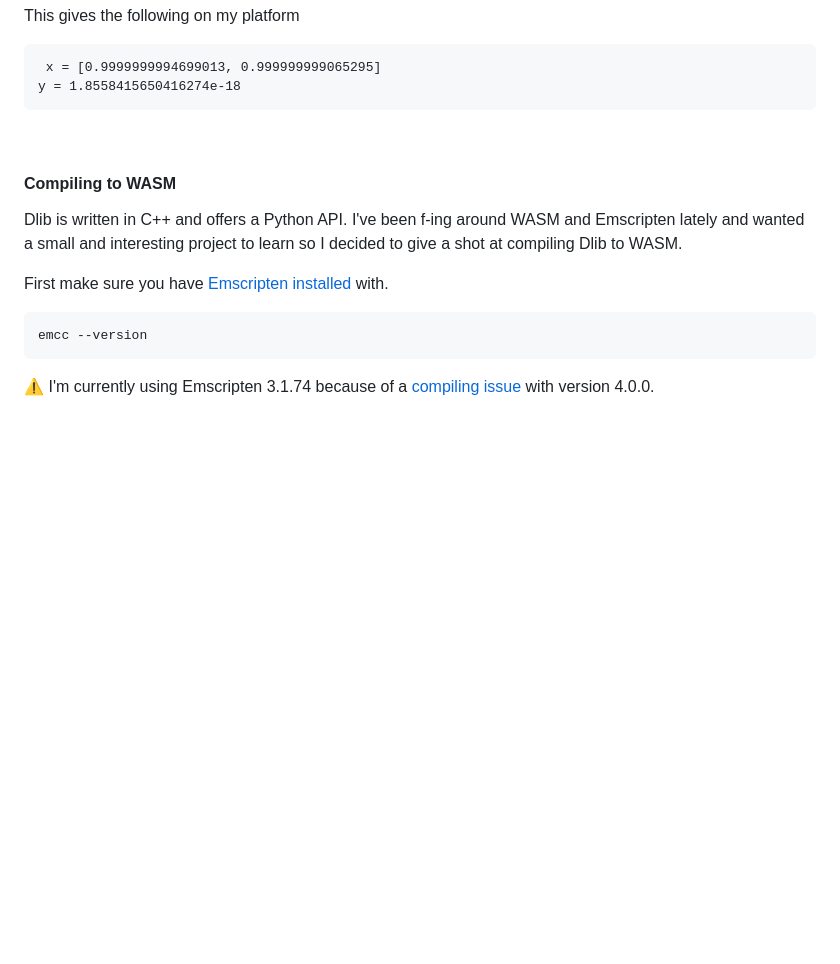
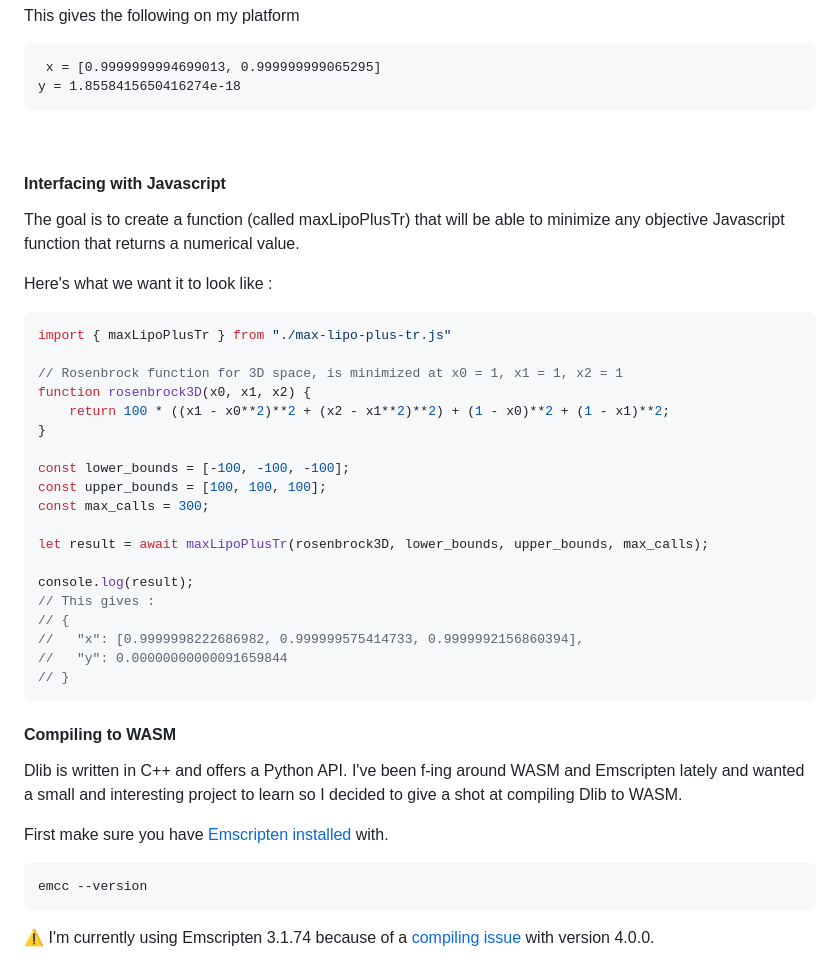
Before and after one commit to abgag70/blog, a Markdown page: articles/test.md, the part around the change. GitHub-like rendering; blank space fills up the shorter version.

````diff
--- a/articles/test.md
+++ b/articles/test.md
@@ -30,6 +30,36 @@ This gives the following on my platform
 y = 1.8558415650416274e-18
 ```
 <br>
+
+#### Interfacing with Javascript
+
+The goal is to create a function (called maxLipoPlusTr) that will be able to minimize any objective Javascript function that returns a numerical value.
+
+Here's what we want it to look like :
+
+```js
+import { maxLipoPlusTr } from "./max-lipo-plus-tr.js"
+
+// Rosenbrock function for 3D space, is minimized at x0 = 1, x1 = 1, x2 = 1
+function rosenbrock3D(x0, x1, x2) {
+    return 100 * ((x1 - x0**2)**2 + (x2 - x1**2)**2) + (1 - x0)**2 + (1 - x1)**2;
+}
+
+const lower_bounds = [-100, -100, -100];
+const upper_bounds = [100, 100, 100];
+const max_calls = 300;
+
+let result = await maxLipoPlusTr(rosenbrock3D, lower_bounds, upper_bounds, max_calls);
+
+console.log(result);
+// This gives :
+// {
+//   "x": [0.9999998222686982, 0.999999575414733, 0.9999992156860394],
+//   "y": 0.00000000000091659844
+// }
+```
+
+
 
 #### Compiling to WASM
 
````
